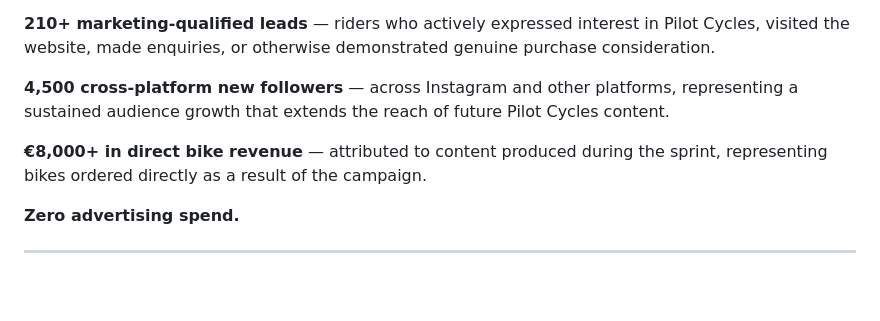
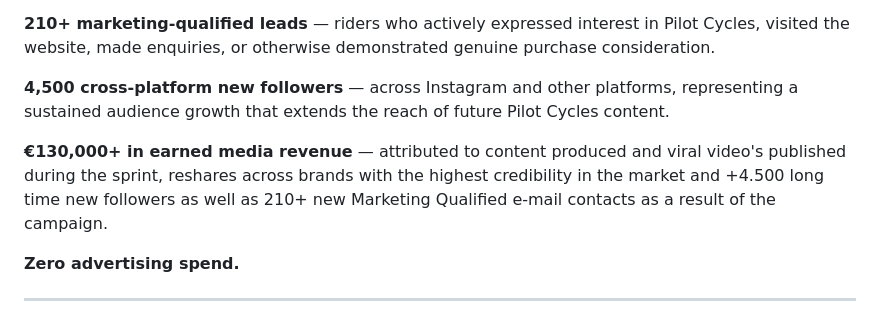
Before and after one commit to LoekLuijbregts/loekluijbregts, a Markdown page: pilot-cycles-case-study.md, the part around the change. GitHub-like rendering; blank space fills up the shorter version.

Commit message:
Revise revenue details and campaign impact summary
Updated revenue figures and clarified the impact of the campaign.

```diff
--- a/pilot-cycles-case-study.md
+++ b/pilot-cycles-case-study.md
@@ -63,7 +63,7 @@ Across the two content moments, the February-March 2026 sprint generated:
 
 **4,500 cross-platform new followers** — across Instagram and other platforms, representing a sustained audience growth that extends the reach of future Pilot Cycles content.
 
-**€8,000+ in direct bike revenue** — attributed to content produced during the sprint, representing bikes ordered directly as a result of the campaign.
+**€130,000+ in earned media revenue** — attributed to content produced and viral video's published during the sprint, reshares across brands with the highest credibility in the market and +4.500 long time new followers as well as 210+ new Marketing Qualified e-mail contacts as a result of the campaign.
 
 **Zero advertising spend.**
 
```
